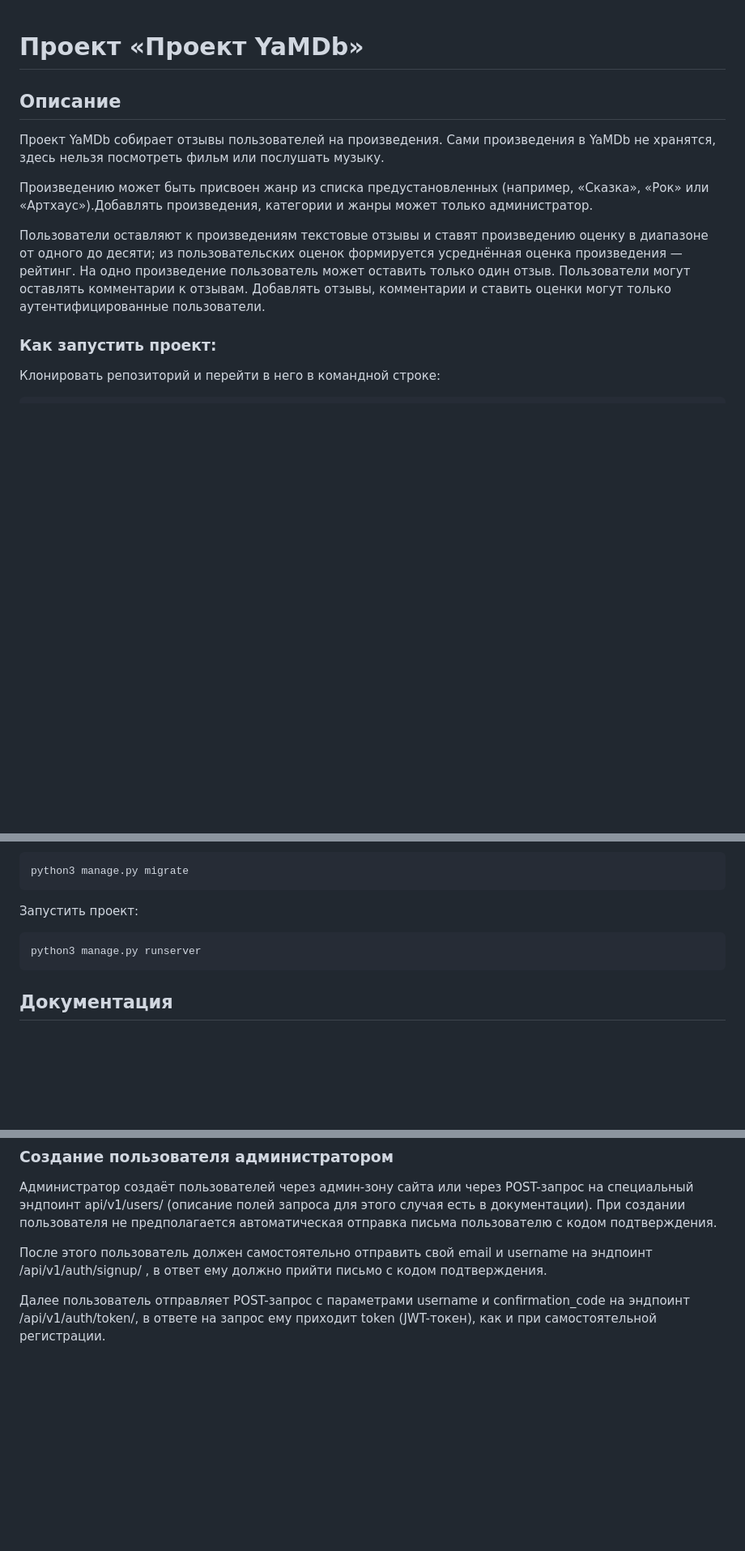
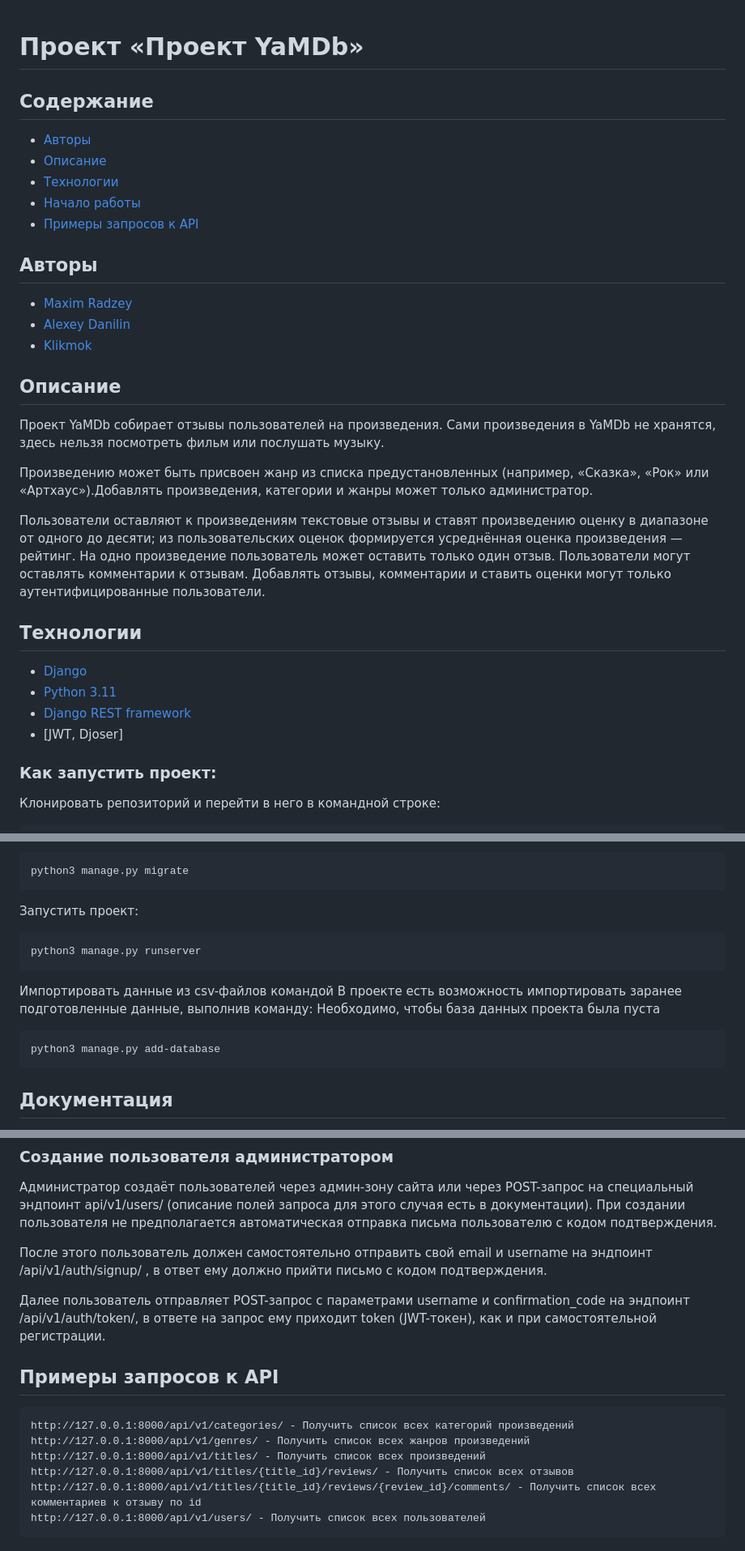
Before and after one commit to MaxRadzey/api_yamdb, a Markdown page: README.md, 3 parts joined by grey strips. Shown: that part at 81% size. Rendered like a GitHub page; blank space fills up the shorter version.

````diff
--- a/README.md
+++ b/README.md
@@ -1,4 +1,17 @@
 # Проект «Проект YaMDb»
+
+## Содержание
+- [Авторы](#авторы)
+- [Описание](#описание)
+- [Технологии](#технологии)
+- [Начало работы](#начало-работы)
+- [Примеры запросов к API](#Примеры-запросов-к-API)
+
+##  Авторы
+
+- [Maxim Radzey](https://github.com/MaxRadzey)
+- [Alexey Danilin](https://github.com/LeSick)
+- [Klikmok](https://github.com/Klikmok)
 
 ##  Описание
 Проект YaMDb собирает отзывы пользователей на произведения. Сами произведения в YaMDb не хранятся, здесь нельзя посмотреть фильм или послушать музыку.
@@ -8,6 +21,12 @@
 Пользователи оставляют к произведениям текстовые отзывы и ставят произведению оценку в диапазоне от одного до десяти; из пользовательских оценок формируется усреднённая оценка произведения — рейтинг. На одно произведение пользователь может оставить только один отзыв.
 Пользователи могут оставлять комментарии к отзывам.
 Добавлять отзывы, комментарии и ставить оценки могут только аутентифицированные пользователи.
+
+## Технологии
+- [Django](https://docs.djangoproject.com/en/stable/)
+- [Python 3.11](https://www.python.org)
+- [Django REST framework](https://www.django-rest-framework.org)
+- [JWT, Djoser]
 
 ### Как запустить проект:
 
@@ -53,6 +72,14 @@ python3 manage.py migrate
 python3 manage.py runserver
 ```
 
+Импортировать данные из csv-файлов командой
+В проекте есть возможность импортировать заранее подготовленные данные, выполнив команду:
+Необходимо, чтобы база данных проекта была пуста
+
+```
+python3 manage.py add-database
+```
+
 ## Документация
 После локального запуска проекта документация будет доступна по адресу: http://127.0.0.1:8000/redoc/
 
@@ -71,3 +98,14 @@ python3 manage.py runserver
 После этого пользователь должен самостоятельно отправить свой email и username на эндпоинт /api/v1/auth/signup/ , в ответ ему должно прийти письмо с кодом подтверждения.
 
 Далее пользователь отправляет POST-запрос с параметрами username и confirmation_code на эндпоинт /api/v1/auth/token/, в ответе на запрос ему приходит token (JWT-токен), как и при самостоятельной регистрации.
+
+## Примеры запросов к API
+
+```
+http://127.0.0.1:8000/api/v1/categories/ - Получить список всех категорий произведений
+http://127.0.0.1:8000/api/v1/genres/ - Получить список всех жанров произведений
+http://127.0.0.1:8000/api/v1/titles/ - Получить список всех произведений
+http://127.0.0.1:8000/api/v1/titles/{title_id}/reviews/ - Получить список всех отзывов
+http://127.0.0.1:8000/api/v1/titles/{title_id}/reviews/{review_id}/comments/ - Получить список всех комментариев к отзыву по id
+http://127.0.0.1:8000/api/v1/users/ - Получить список всех пользователей
+```
````
